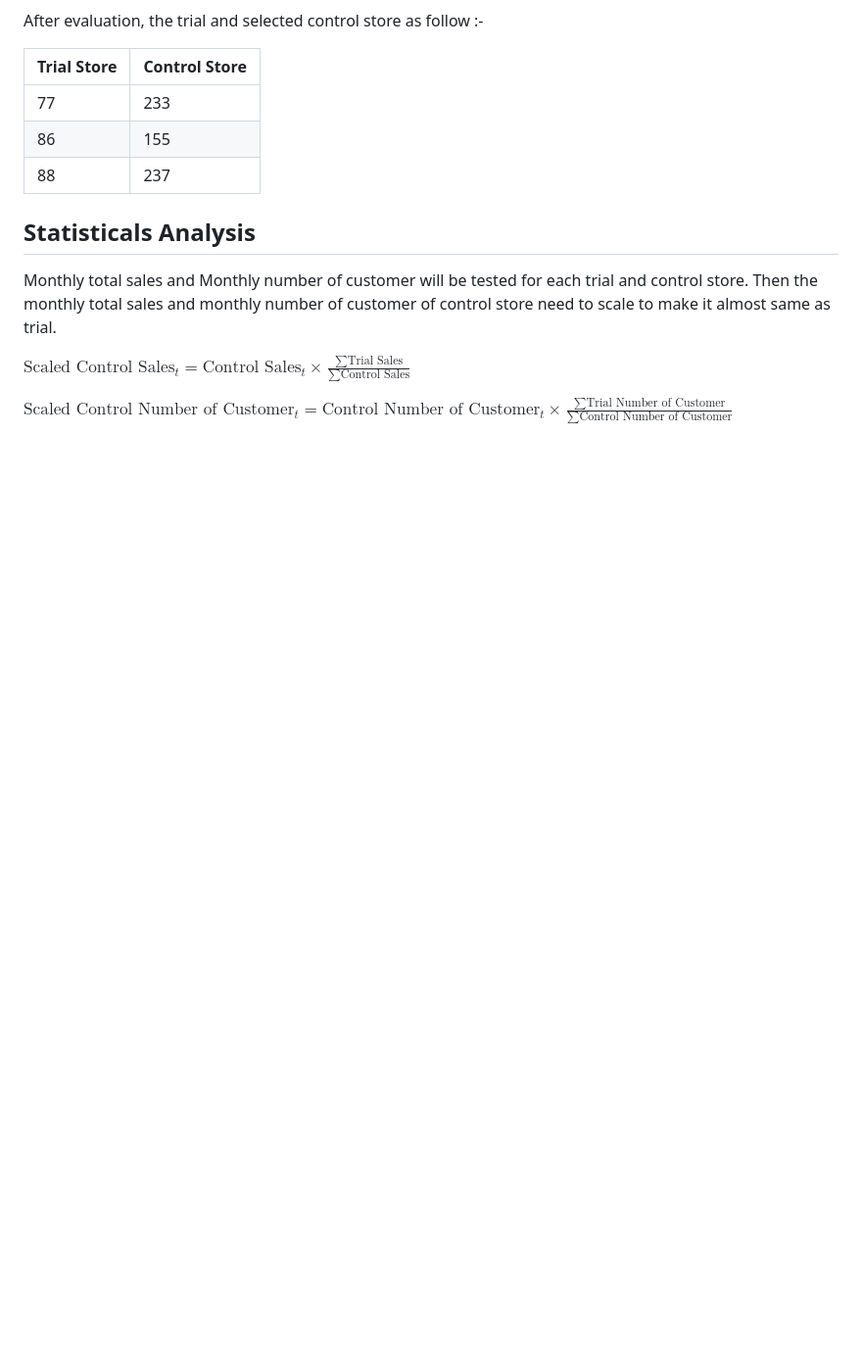
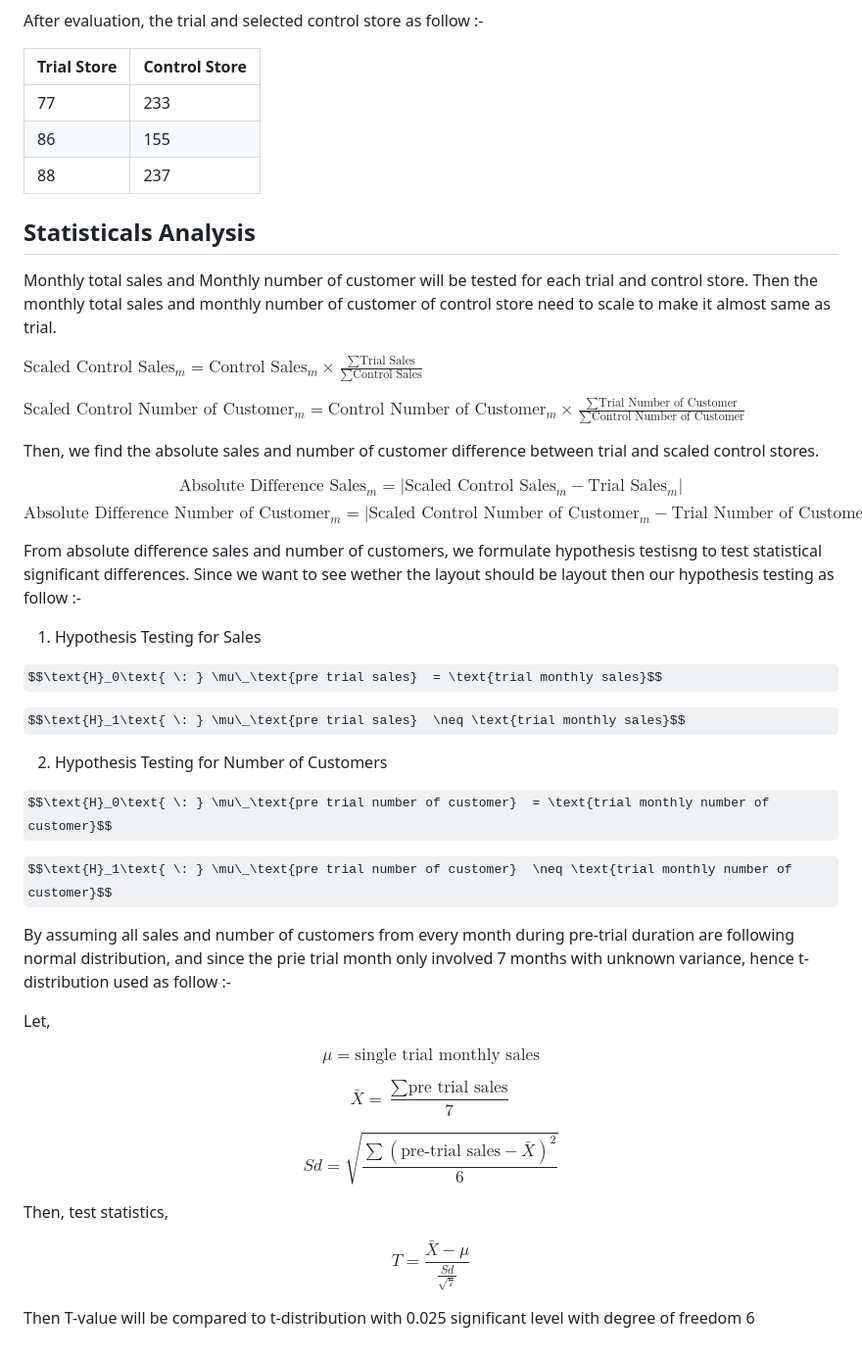
Before and after one commit to AlifSafwan01/trial-control-store-analysis, a Markdown page: README.md, the part around the change printed below. Shown: that part at 98% size. Rendered like a GitHub page; some formulas as TeX source; blank space fills up the shorter version.

```diff
--- a/README.md
+++ b/README.md
@@ -57,6 +59,46 @@ After evaluation, the trial and selected control store as follow :-
 
 Monthly total sales and Monthly number of customer will be tested for each trial and control store. Then the monthly total sales and monthly number of customer of control store need to scale to make it almost same as trial.
 
-$\text{Scaled Control Sales}_t = \text{Control Sales}_t \times \frac{\sum \text{Trial Sales}}{\sum \text{Control Sales}}$
+$\text{Scaled Control Sales}_m = \text{Control Sales}_m \times \frac{\sum \text{Trial Sales}}{\sum \text{Control Sales}}$
 
-$\text{Scaled Control Number of Customer}_t = \text{Control Number of Customer}_t \times \frac{\sum \text{Trial Number of Customer}}{\sum \text{Control Number of Customer}}$
+$\text{Scaled Control Number of Customer}_m = \text{Control Number of Customer}_m \times \frac{\sum \text{Trial Number of Customer}}{\sum \text{Control Number of Customer}}$
+
+Then, we find the absolute sales and number of customer difference between trial and scaled control stores.
+
+$$
+\text{Absolute Difference Sales}_m = \left| \text{Scaled Control Sales}_m - \text{Trial Sales}_m \right|
+$$
+$$
+\text{Absolute Difference Number of Customer}_m = \left| \text{Scaled Control Number of Customer}_m - \text{Trial Number of Customer}_m \right|
+$$
+
+From absolute difference sales and number of customers, we formulate hypothesis testisng to test statistical significant differences. Since we want to see wether the layout should be layout then our hypothesis testing as follow :-
+1. Hypothesis Testing for Sales
+
+$$\text{H}_0\text{ \: } \mu\_\text{pre trial sales}  = \text{trial monthly sales}$$
+
+$$\text{H}_1\text{ \: } \mu\_\text{pre trial sales}  \neq \text{trial monthly sales}$$
+
+2. Hypothesis Testing for Number of Customers
+
+$$\text{H}_0\text{ \: } \mu\_\text{pre trial number of customer}  = \text{trial monthly number of customer}$$
+
+$$\text{H}_1\text{ \: } \mu\_\text{pre trial number of customer}  \neq \text{trial monthly number of customer}$$
+
+By assuming all sales and number of customers from every month during pre-trial duration are following normal distribution, and since the prie trial month only involved 7 months with unknown variance, hence t-distribution used as follow :-
+
+Let,
+
+$$\mu = \text{single trial monthly sales}$$
+
+$$\bar{X} = \frac{\sum{\text{pre trial sales}}}{7}$$
+
+$$
+Sd = \sqrt{\frac{\sum{(\text{pre-trial sales} - \bar{X})^2}}{6}}
+$$
+
+Then, test statistics,
+
+$$T = \frac{\bar{X}-\mu}{\frac{Sd}{\sqrt{7}}}$$
+
+Then T-value will be compared to t-distribution with 0.025 significant level with degree of freedom 6
```
Also changed, not shown: other parts of README.md (+3 -1 lines).
